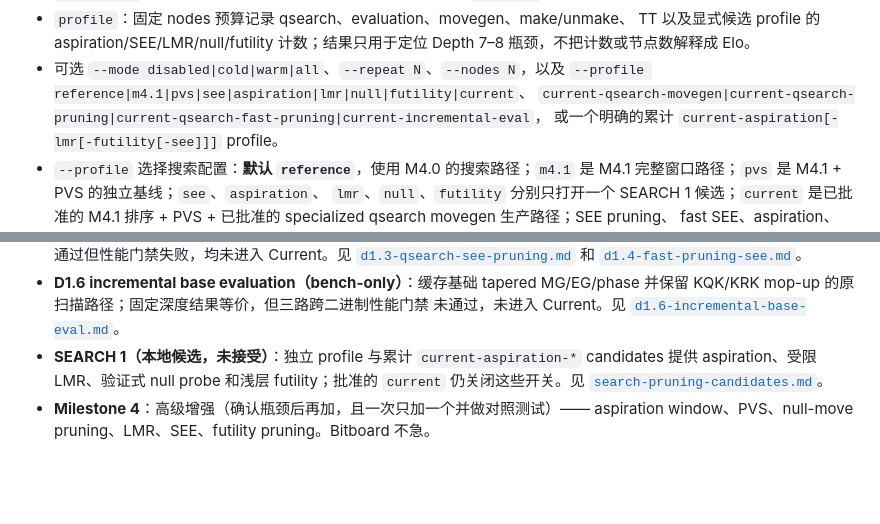
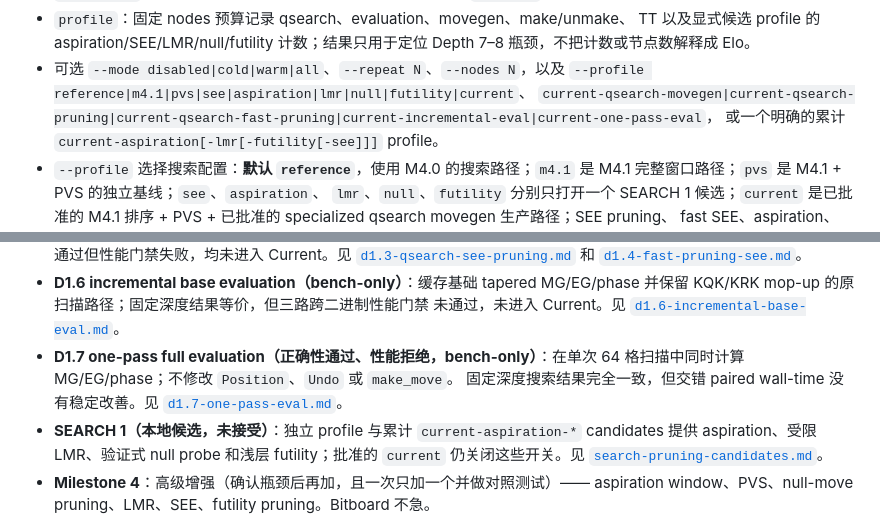
Before and after one commit to zxjAiLun/super-eureka, a Markdown page: README.md, 2 parts joined by grey strips. Drawn GitHub-style; blank space fills up the shorter version.

Commit message:
docs(eval): close D1.7 performance result

```diff
--- a/README.md
+++ b/README.md
@@ -51,7 +51,7 @@ cargo run --release -- bench profile --nodes 100000
   Depth 7–8 瓶颈，不把计数或节点数解释成 Elo。
 - 可选 `--mode disabled|cold|warm|all`、`--repeat N`、`--nodes N`，以及
   `--profile reference|m4.1|pvs|see|aspiration|lmr|null|futility|current`、
-  `current-qsearch-movegen|current-qsearch-pruning|current-qsearch-fast-pruning|current-incremental-eval`，
+  `current-qsearch-movegen|current-qsearch-pruning|current-qsearch-fast-pruning|current-incremental-eval|current-one-pass-eval`，
   或一个明确的累计 `current-aspiration[-lmr[-futility[-see]]]` profile。
 - `--profile` 选择搜索配置：**默认 `reference`**，使用 M4.0 的搜索路径；`m4.1` 是
   M4.1 完整窗口路径；`pvs` 是 M4.1 + PVS 的独立基线；`see`、`aspiration`、
@@ -219,6 +219,10 @@ bestmove b1c3
   并保留 KQK/KRK mop-up 的原扫描路径；固定深度结果等价，但三路跨二进制性能门禁
   未通过，未进入 Current。见
   [`d1.6-incremental-base-eval.md`](docs/benchmarks/d1.6-incremental-base-eval.md)。
+ - **D1.7 one-pass full evaluation（正确性通过、性能拒绝，bench-only）**：在单次
+   64 格扫描中同时计算 MG/EG/phase；不修改 `Position`、`Undo` 或 `make_move`。
+   固定深度搜索结果完全一致，但交错 paired wall-time 没有稳定改善。见
+  [`d1.7-one-pass-eval.md`](docs/benchmarks/d1.7-one-pass-eval.md)。
 - **SEARCH 1（本地候选，未接受）**：独立 profile 与累计
   `current-aspiration-*` candidates 提供 aspiration、受限 LMR、验证式 null probe
   和浅层 futility；批准的 `current` 仍关闭这些开关。见
```
Also changed, not shown: docs/benchmarks/d1.6-incremental-base-eval.md (+5 -1 lines), docs/benchmarks/d1.7-one-pass-eval.md (added, +119 -0 lines).
